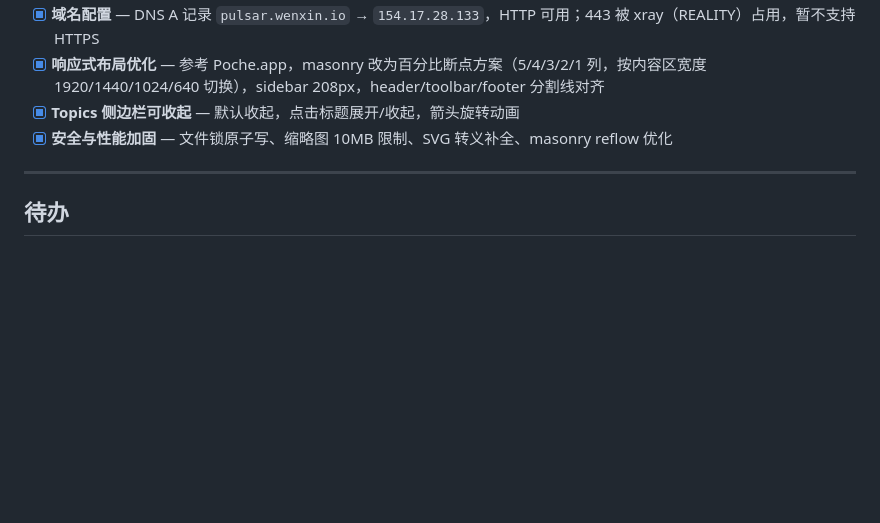
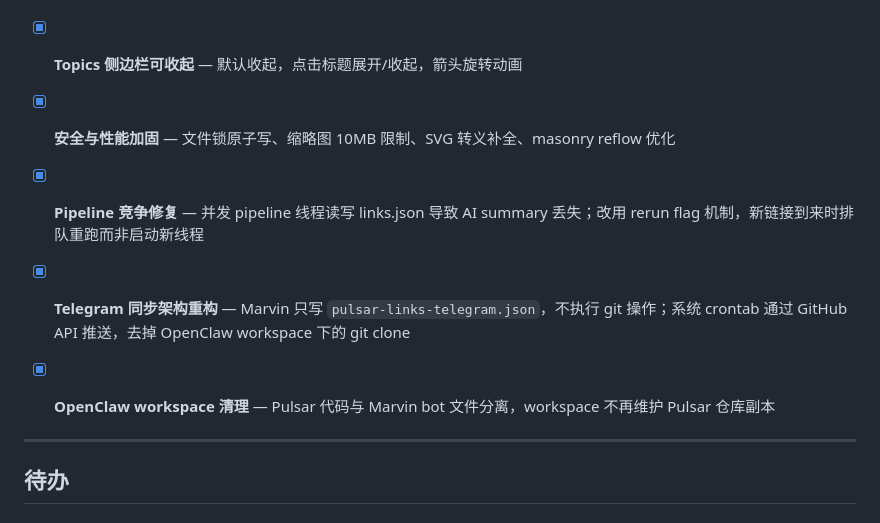
Before and after one commit to wenx/pulsar, a Markdown page: docs/ROADMAP.md, the part around the change. Rendered like a GitHub page; blank space fills up the shorter version.

Commit message:
Update roadmap with recent completions
Pipeline race fix, Telegram sync via GitHub API, workspace cleanup.

Co-Authored-By: Claude Opus 4.6 <noreply@anthropic.com>

```diff
--- a/docs/ROADMAP.md
+++ b/docs/ROADMAP.md
@@ -31,6 +31,10 @@
 - [x] **Topics 侧边栏可收起** — 默认收起，点击标题展开/收起，箭头旋转动画
 - [x] **安全与性能加固** — 文件锁原子写、缩略图 10MB 限制、SVG 转义补全、masonry reflow 优化
 
+- [x] **Pipeline 竞争修复** — 并发 pipeline 线程读写 links.json 导致 AI summary 丢失；改用 rerun flag 机制，新链接到来时排队重跑而非启动新线程
+- [x] **Telegram 同步架构重构** — Marvin 只写 `pulsar-links-telegram.json`，不执行 git 操作；系统 crontab 通过 GitHub API 推送，去掉 OpenClaw workspace 下的 git clone
+- [x] **OpenClaw workspace 清理** — Pulsar 代码与 Marvin bot 文件分离，workspace 不再维护 Pulsar 仓库副本
+
 ---
 
 ## 待办
```
